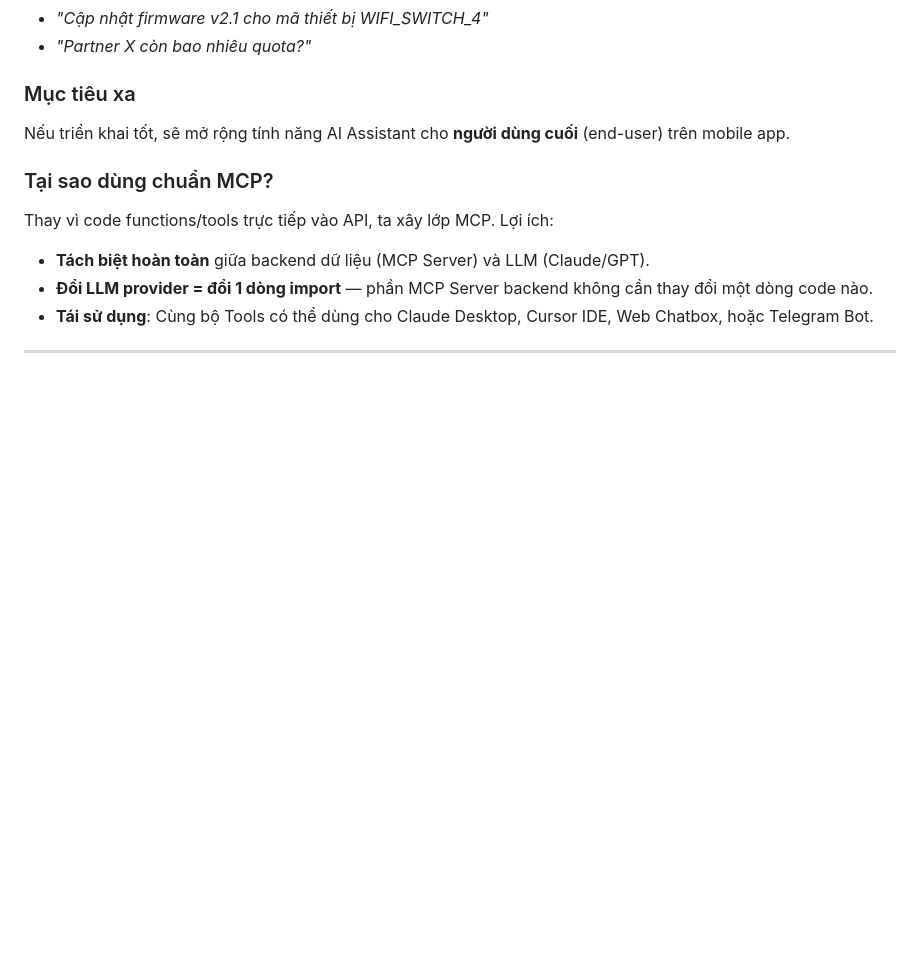
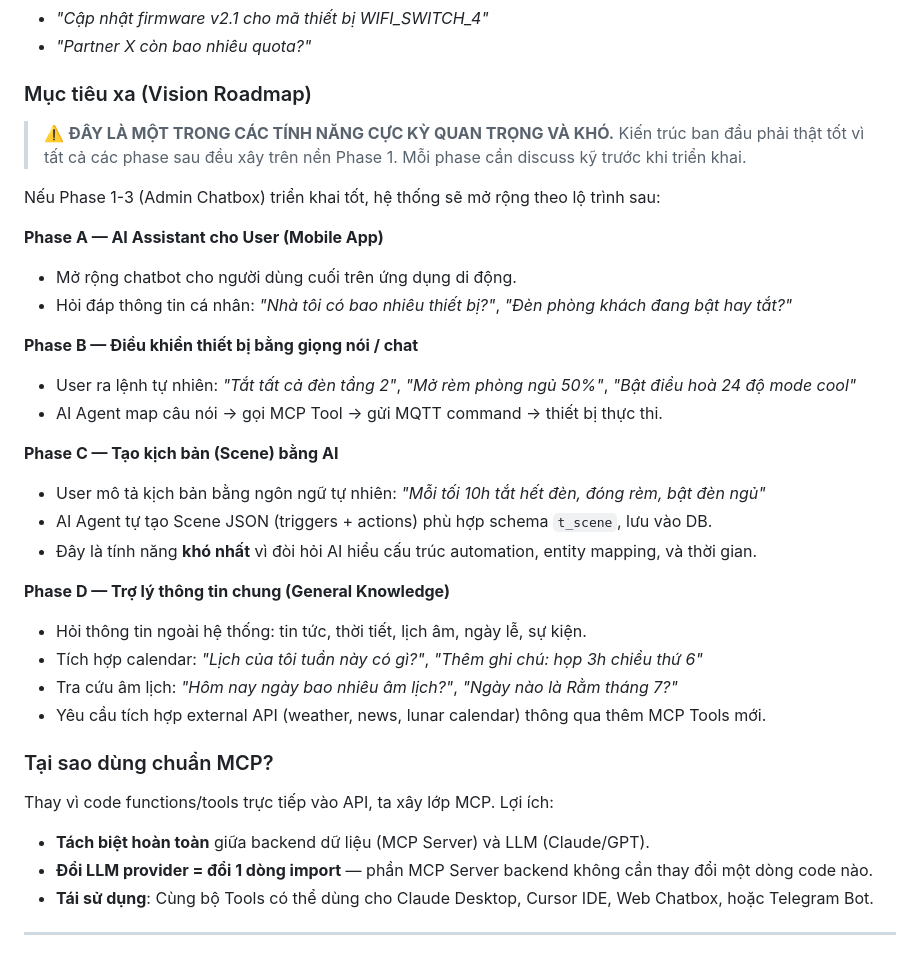
Before and after one commit to lephuvu1994/euro-smart-server, a Markdown page: .agents/feature_8_mcp_chatbox.md, the part around the change. Drawn GitHub-style; blank space fills up the shorter version.

Commit message:
docs(feature-8): expand vision roadmap — device control, AI scenes, calendar, general knowledge phases

```diff
--- a/.agents/feature_8_mcp_chatbox.md
+++ b/.agents/feature_8_mcp_chatbox.md
@@ -19,8 +19,32 @@ Trợ lý này có khả năng hiểu ngôn ngữ tự nhiên tiếng Việt và
 - *"Cập nhật firmware v2.1 cho mã thiết bị WIFI_SWITCH_4"*
 - *"Partner X còn bao nhiêu quota?"*
 
-### Mục tiêu xa
-Nếu triển khai tốt, sẽ mở rộng tính năng AI Assistant cho **người dùng cuối** (end-user) trên mobile app.
+### Mục tiêu xa (Vision Roadmap)
+
+> ⚠️ **ĐÂY LÀ MỘT TRONG CÁC TÍNH NĂNG CỰC KỲ QUAN TRỌNG VÀ KHÓ.**
+> Kiến trúc ban đầu phải thật tốt vì tất cả các phase sau đều xây trên nền Phase 1.
+> Mỗi phase cần discuss kỹ trước khi triển khai.
+
+Nếu Phase 1-3 (Admin Chatbox) triển khai tốt, hệ thống sẽ mở rộng theo lộ trình sau:
+
+**Phase A — AI Assistant cho User (Mobile App)**
+- Mở rộng chatbot cho người dùng cuối trên ứng dụng di động.
+- Hỏi đáp thông tin cá nhân: *"Nhà tôi có bao nhiêu thiết bị?"*, *"Đèn phòng khách đang bật hay tắt?"*
+
+**Phase B — Điều khiển thiết bị bằng giọng nói / chat**
+- User ra lệnh tự nhiên: *"Tắt tất cả đèn tầng 2"*, *"Mở rèm phòng ngủ 50%"*, *"Bật điều hoà 24 độ mode cool"*
+- AI Agent map câu nói → gọi MCP Tool → gửi MQTT command → thiết bị thực thi.
+
+**Phase C — Tạo kịch bản (Scene) bằng AI**
+- User mô tả kịch bản bằng ngôn ngữ tự nhiên: *"Mỗi tối 10h tắt hết đèn, đóng rèm, bật đèn ngủ"*
+- AI Agent tự tạo Scene JSON (triggers + actions) phù hợp schema `t_scene`, lưu vào DB.
+- Đây là tính năng **khó nhất** vì đòi hỏi AI hiểu cấu trúc automation, entity mapping, và thời gian.
+
+**Phase D — Trợ lý thông tin chung (General Knowledge)**
+- Hỏi thông tin ngoài hệ thống: tin tức, thời tiết, lịch âm, ngày lễ, sự kiện.
+- Tích hợp calendar: *"Lịch của tôi tuần này có gì?"*, *"Thêm ghi chú: họp 3h chiều thứ 6"*
+- Tra cứu âm lịch: *"Hôm nay ngày bao nhiêu âm lịch?"*, *"Ngày nào là Rằm tháng 7?"*
+- Yêu cầu tích hợp external API (weather, news, lunar calendar) thông qua thêm MCP Tools mới.
 
 ### Tại sao dùng chuẩn MCP?
 Thay vì code functions/tools trực tiếp vào API, ta xây lớp MCP. Lợi ích:
```
